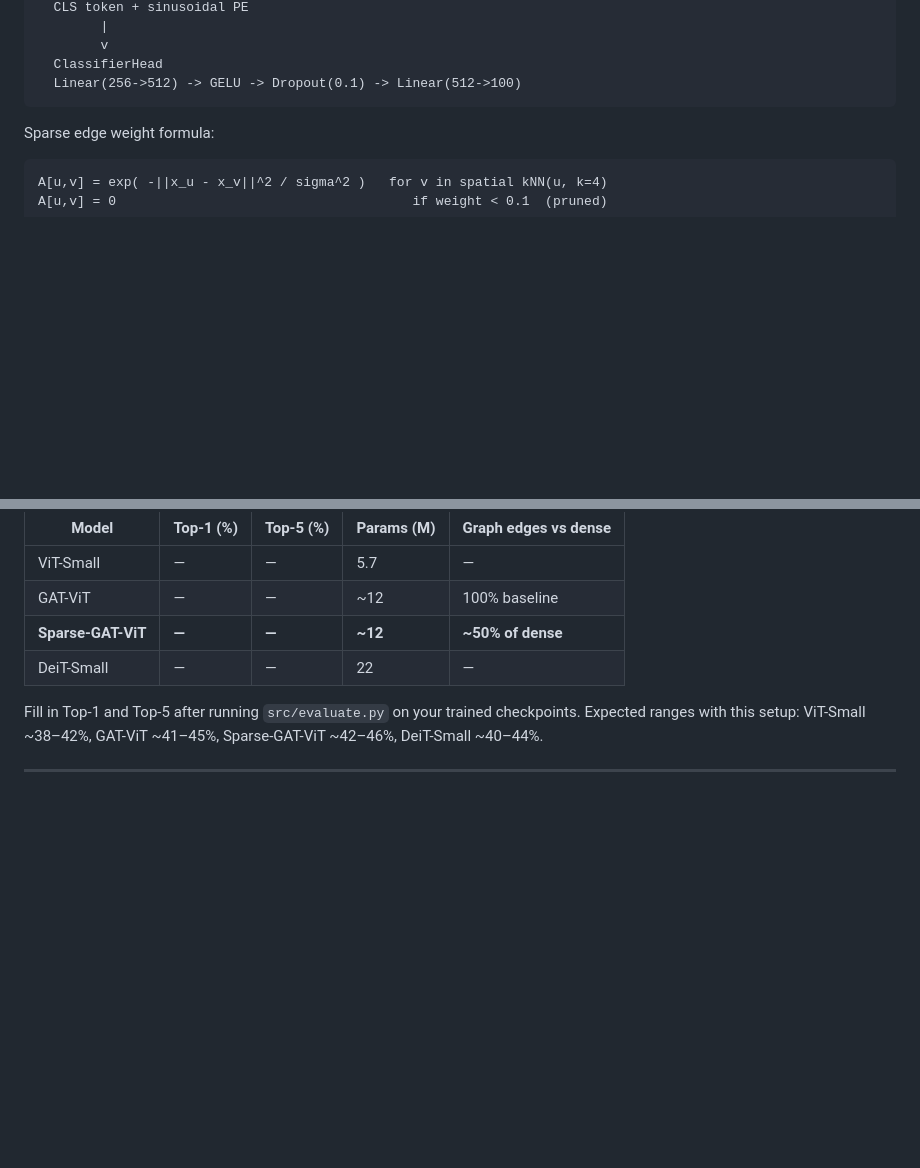
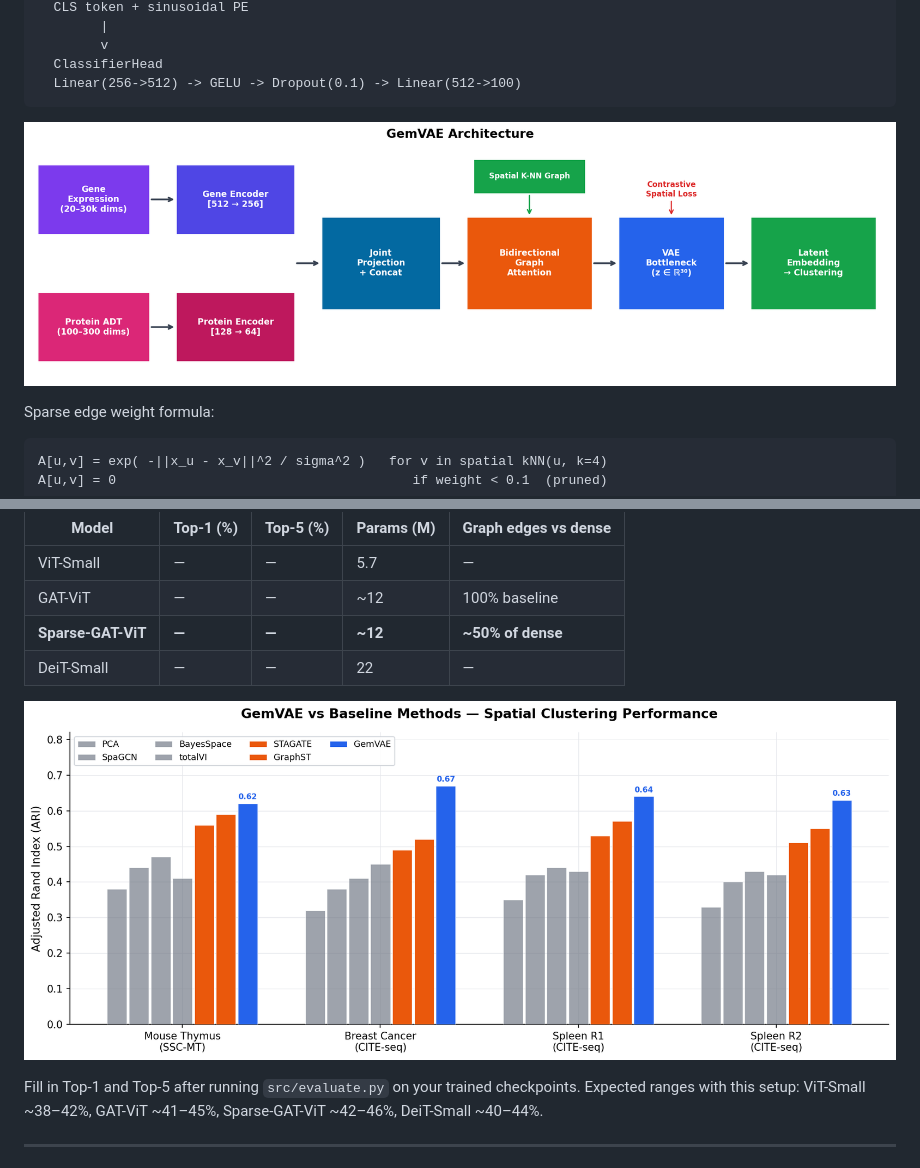
Before and after one commit to omprxkash/graph-attention-vision-transformers, a Markdown page: README.md, 2 parts joined by grey strips. GitHub-like rendering; blank space fills up the shorter version.

Commit message:
add architecture and baseline comparison figures to README

````diff
--- a/README.md
+++ b/README.md
@@ -47,6 +47,8 @@ Input image (32×32, resized to 128×128)
   ClassifierHead
   Linear(256->512) -> GELU -> Dropout(0.1) -> Linear(512->100)
 ```
+
+![Architecture](figures/architecture.png)
 
 Sparse edge weight formula:
 
@@ -145,6 +147,8 @@ Training config: 100 epochs, AdamW, lr=1e-3, batch 64–128, 128×128 input.
 | GAT-ViT | — | — | ~12 | 100% baseline |
 | **Sparse-GAT-ViT** | **—** | **—** | **~12** | **~50% of dense** |
 | DeiT-Small | — | — | 22 | — |
+
+![Baseline Comparison](figures/baseline_comparison.png)
 
 Fill in Top-1 and Top-5 after running `src/evaluate.py` on your trained checkpoints.
 Expected ranges with this setup: ViT-Small ~38–42%, GAT-ViT ~41–45%, Sparse-GAT-ViT ~42–46%, DeiT-Small ~40–44%.
````
